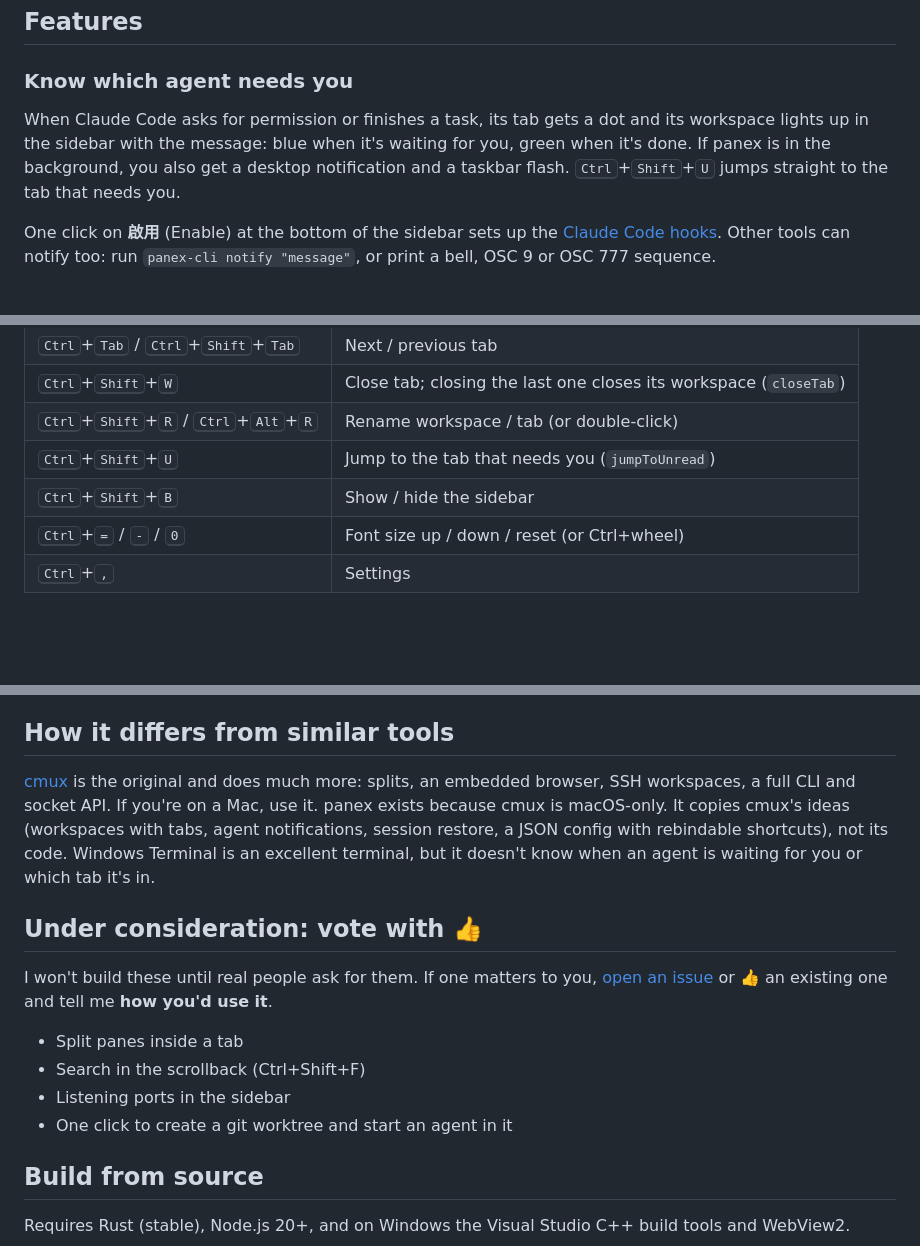
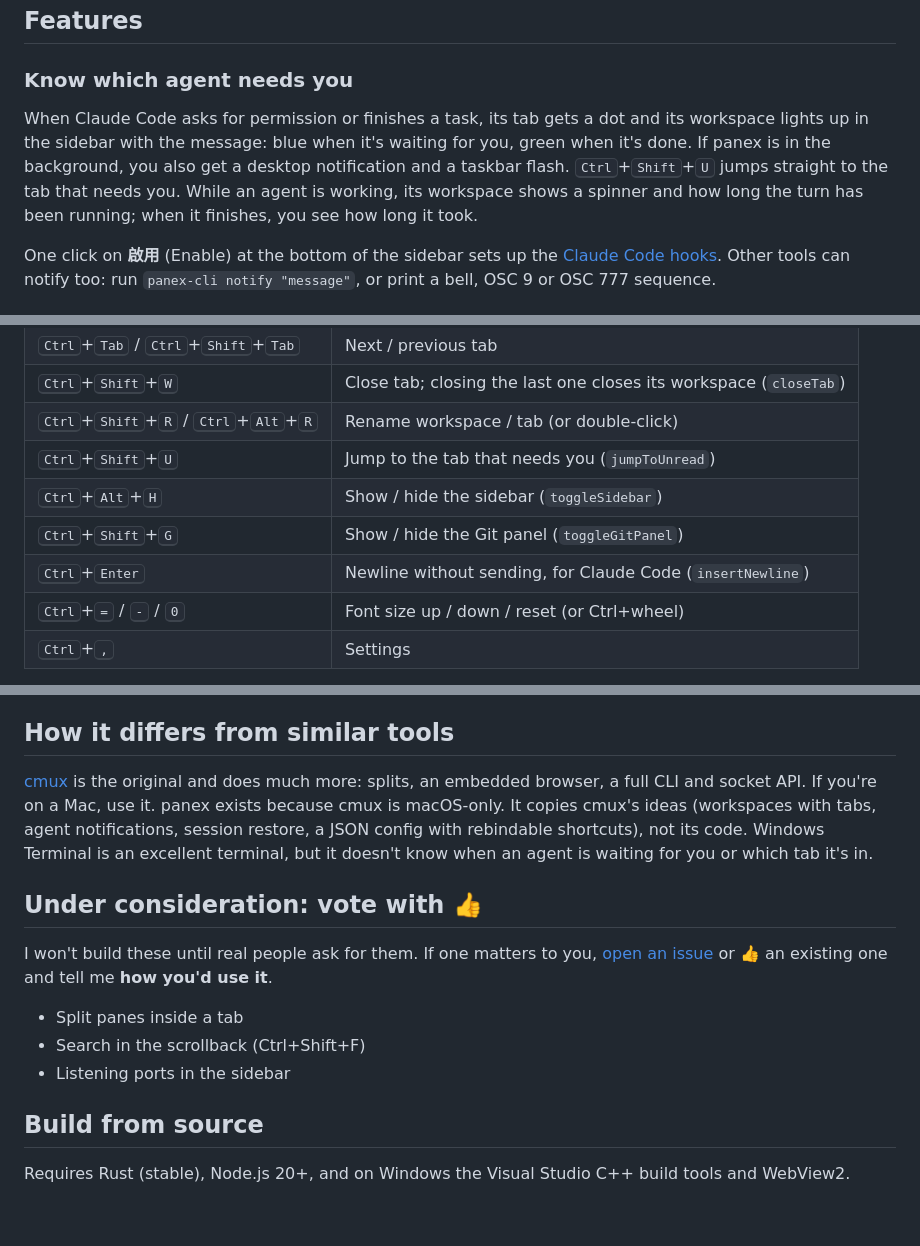
Before and after one commit to firstfu/panex, a Markdown page: README.md, 3 parts joined by grey strips. Rendered like a GitHub page; blank space fills up the shorter version.

```diff
--- a/README.md
+++ b/README.md
@@ -36,7 +36,7 @@ It's built to stay out of the way. The app itself is a 9 MB executable that uses
 
 ### Know which agent needs you
 
-When Claude Code asks for permission or finishes a task, its tab gets a dot and its workspace lights up in the sidebar with the message: blue when it's waiting for you, green when it's done. If panex is in the background, you also get a desktop notification and a taskbar flash. <kbd>Ctrl</kbd>+<kbd>Shift</kbd>+<kbd>U</kbd> jumps straight to the tab that needs you.
+When Claude Code asks for permission or finishes a task, its tab gets a dot and its workspace lights up in the sidebar with the message: blue when it's waiting for you, green when it's done. If panex is in the background, you also get a desktop notification and a taskbar flash. <kbd>Ctrl</kbd>+<kbd>Shift</kbd>+<kbd>U</kbd> jumps straight to the tab that needs you. While an agent is working, its workspace shows a spinner and how long the turn has been running; when it finishes, you see how long it took.
 
 One click on **啟用** (Enable) at the bottom of the sidebar sets up the [Claude Code hooks](#claude-code-notifications). Other tools can notify too: run `panex-cli notify "message"`, or print a bell, OSC 9 or OSC 777 sequence.
 
@@ -150,7 +163,9 @@ A string is one combination, an array of strings is a chord, an array of arrays
 | <kbd>Ctrl</kbd>+<kbd>Shift</kbd>+<kbd>W</kbd> | Close tab; closing the last one closes its workspace (`closeTab`) |
 | <kbd>Ctrl</kbd>+<kbd>Shift</kbd>+<kbd>R</kbd> / <kbd>Ctrl</kbd>+<kbd>Alt</kbd>+<kbd>R</kbd> | Rename workspace / tab (or double-click) |
 | <kbd>Ctrl</kbd>+<kbd>Shift</kbd>+<kbd>U</kbd> | Jump to the tab that needs you (`jumpToUnread`) |
-| <kbd>Ctrl</kbd>+<kbd>Shift</kbd>+<kbd>B</kbd> | Show / hide the sidebar |
+| <kbd>Ctrl</kbd>+<kbd>Alt</kbd>+<kbd>H</kbd> | Show / hide the sidebar (`toggleSidebar`) |
+| <kbd>Ctrl</kbd>+<kbd>Shift</kbd>+<kbd>G</kbd> | Show / hide the Git panel (`toggleGitPanel`) |
+| <kbd>Ctrl</kbd>+<kbd>Enter</kbd> | Newline without sending, for Claude Code (`insertNewline`) |
 | <kbd>Ctrl</kbd>+<kbd>=</kbd> / <kbd>-</kbd> / <kbd>0</kbd> | Font size up / down / reset (or Ctrl+wheel) |
 | <kbd>Ctrl</kbd>+<kbd>,</kbd> | Settings |
 
@@ -196,7 +211,7 @@ Use **Settings → Apps → Installed apps → panex → Uninstall**. To remove
 
 ## How it differs from similar tools
 
-[cmux](https://github.com/manaflow-ai/cmux) is the original and does much more: splits, an embedded browser, SSH workspaces, a full CLI and socket API. If you're on a Mac, use it. panex exists because cmux is macOS-only. It copies cmux's ideas (workspaces with tabs, agent notifications, session restore, a JSON config with rebindable shortcuts), not its code. Windows Terminal is an excellent terminal, but it doesn't know when an agent is waiting for you or which tab it's in.
+[cmux](https://github.com/manaflow-ai/cmux) is the original and does much more: splits, an embedded browser, a full CLI and socket API. If you're on a Mac, use it. panex exists because cmux is macOS-only. It copies cmux's ideas (workspaces with tabs, agent notifications, session restore, a JSON config with rebindable shortcuts), not its code. Windows Terminal is an excellent terminal, but it doesn't know when an agent is waiting for you or which tab it's in.
 
 ## Under consideration: vote with 👍
 
@@ -205,7 +220,6 @@ I won't build these until real people ask for them. If one matters to you, [open
 - Split panes inside a tab
 - Search in the scrollback (Ctrl+Shift+F)
 - Listening ports in the sidebar
-- One click to create a git worktree and start an agent in it
 
 ## Build from source
 
```
Also changed, not shown: other parts of README.md (+18 -5 lines), translations/README.zh-Hant.md (+23 -9 lines).
